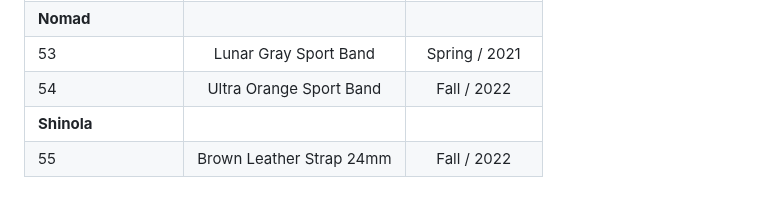
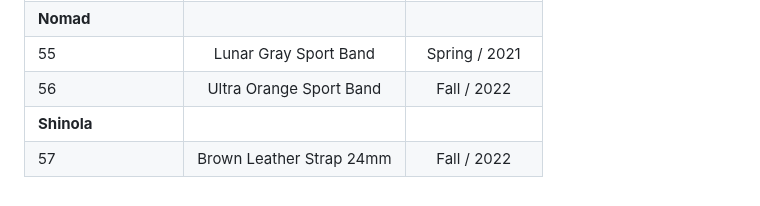
Before and after one commit to nahumck/nahumck.me, a Markdown page: pages/watch-bands.md, the part around one of its changes. GitHub-like rendering.

```diff
--- a/pages/watch-bands.md
+++ b/pages/watch-bands.md
@@ -70,5 +72,5 @@ Here is a table of the current watch bands I own:
 | **Nomad**             |||
-| 53                    | Lunar Gray Sport Band     | Spring / 2021 |
-| 54                    | Ultra Orange Sport Band   |   Fall / 2022 |
+| 55                    | Lunar Gray Sport Band     | Spring / 2021 |
+| 56                    | Ultra Orange Sport Band   |   Fall / 2022 |
 | **Shinola**           |||
-| 55                    | Brown Leather Strap 24mm  |   Fall / 2022 |
+| 57                    | Brown Leather Strap 24mm  |   Fall / 2022 |
```
Also changed, not shown: other parts of pages/watch-bands.md (+45 -43 lines).
